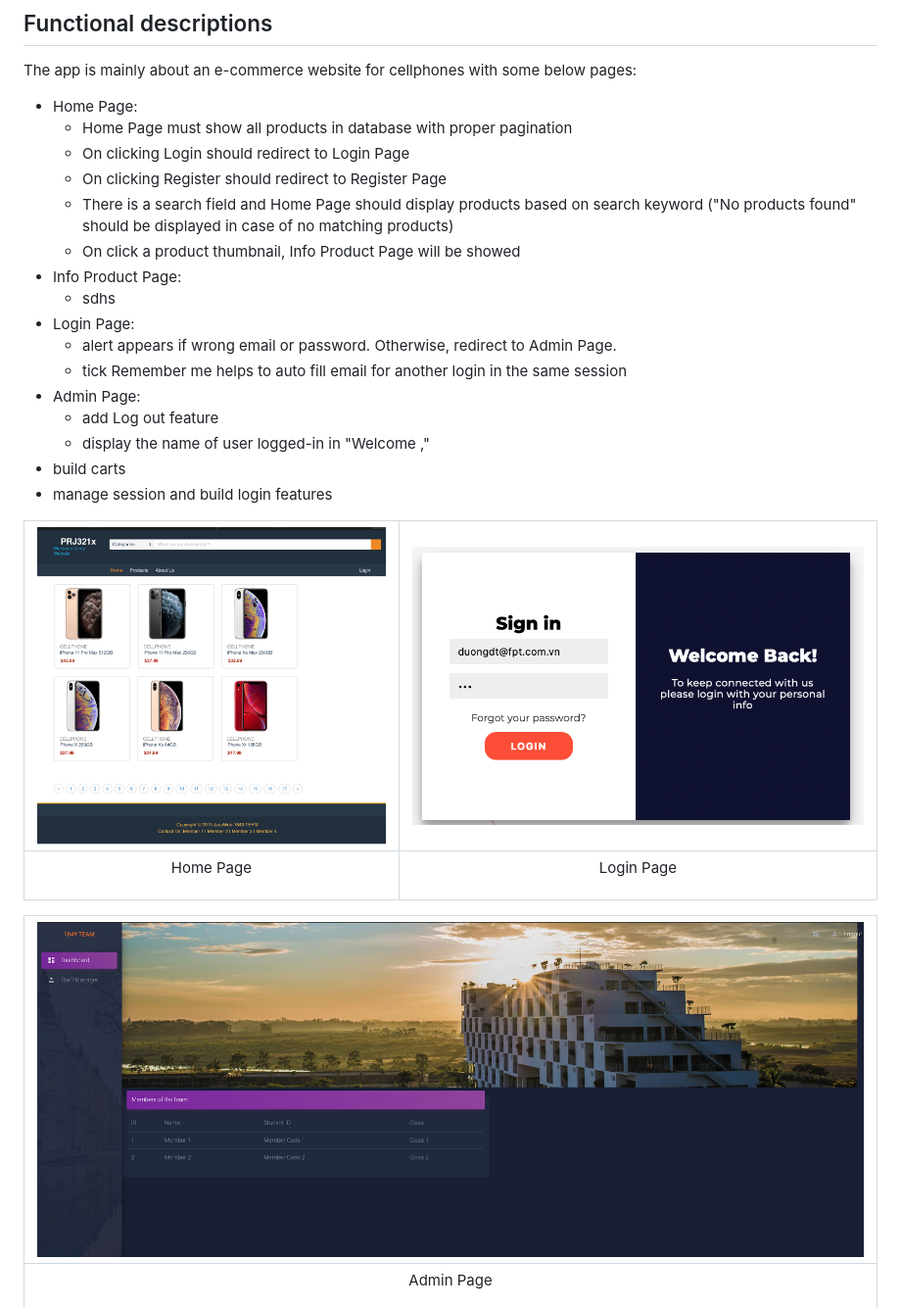
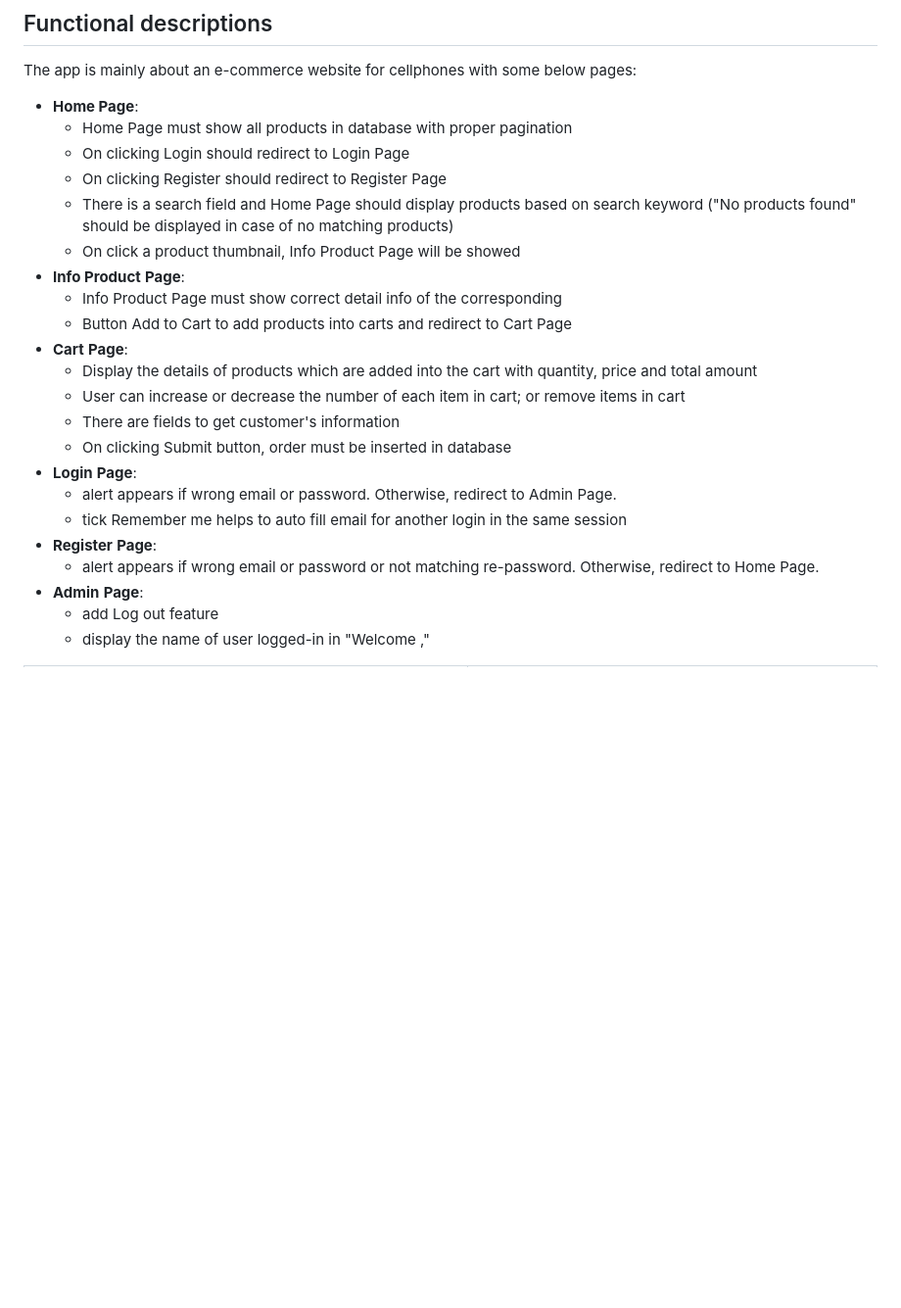
Before and after one commit to pap1996/prj321x_02_vn-java-web-ecommerce-website, a Markdown page: README.md, the part around the change printed below. Shown: that part at 98% size. Rendered like a GitHub page; pictures changed too: res/image/java_web_login.png; blank space fills up the shorter version.

```diff
--- a/README.md
+++ b/README.md
@@ -15,32 +15,28 @@ The app is mainly about an e-commerce website for cellphones. To achieve the goa
 ## Functional descriptions
 
 The app is mainly about an e-commerce website for cellphones with some below pages:
-- Home Page:
+- **Home **Page****:
   - Home Page must show all products in database with proper pagination
   - On clicking Login should redirect to Login Page
   - On clicking Register should redirect to Register Page
   - There is a search field and Home Page should display products based on search keyword ("No products found" should be displayed in case of no matching products)
   - On click a product thumbnail, Info Product Page will be showed
-- Info Product Page:
-  - sdhs
-- Login Page:
+- **Info Product** **Page**:
+  - Info Product Page must show correct detail info of the corresponding
+  - Button Add to Cart to add products into carts and redirect to Cart Page
+- **Cart** **Page**:
+  - Display the details of products which are added into the cart with quantity, price and total amount
+  - User can increase or decrease the number of each item in cart; or remove items in cart
+  - There are fields to get customer's information
+  - On clicking Submit button, order must be inserted in database
+- **Login** **Page**:
   - alert appears if wrong email or password. Otherwise, redirect to Admin Page.
   - tick Remember me helps to auto fill email for another login in the same session
-- Admin Page:
+- **Register** **Page**:
+  - alert appears if wrong email or password or not matching re-password. Otherwise, redirect to Home Page.
+- **Admin** **Page**:
   - add Log out feature
   - display the name of user logged-in in "Welcome <user>,"
-- build carts
-- manage session and build login features
-
-
-| ![](res/image/java_web_home.png)    |![](res/image/java_web_login.png)     |
-| :------------- | :------------- |
-| <p align="center">Home Page</p>      |  <p align="center">Login Page</p>     |
-
-
-|  ![](res/image/java_web_admin.png)      |
-| :------------- |
-|   <p align="center">Admin Page</p> |
 
 
 
```
Also changed, not shown: other parts of README.md (+28 -7 lines), res/image/java_web_cart.png (added), res/image/java_web_infoproduct.png (added), res/image/java_web_register.png (added), res/image/phu_datamodel.png (added), 2 other files.
